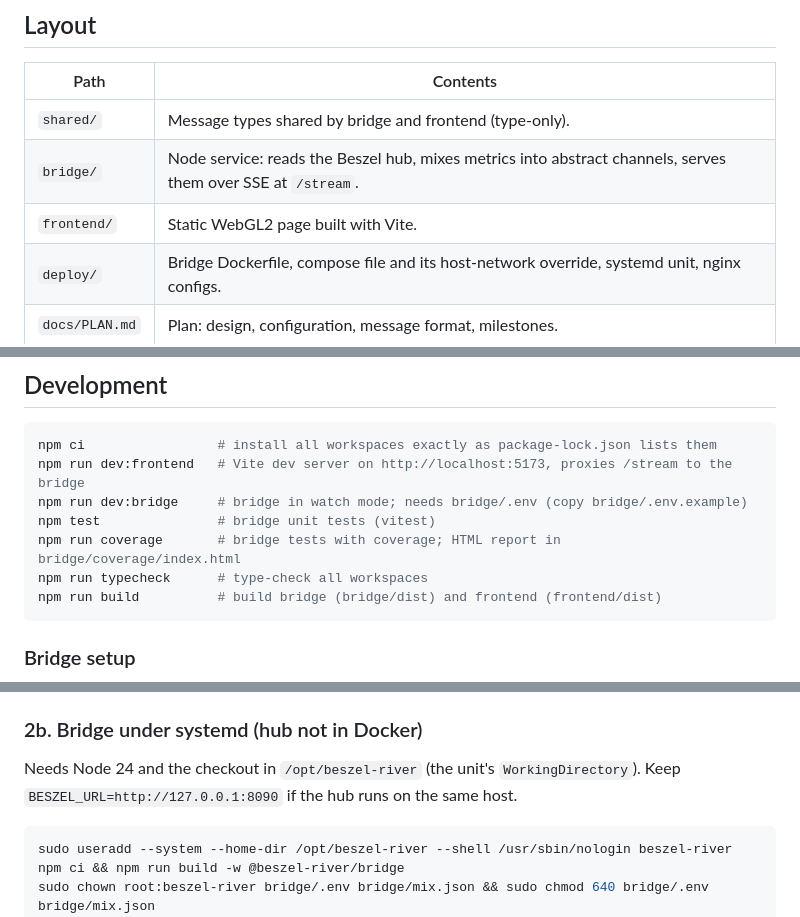
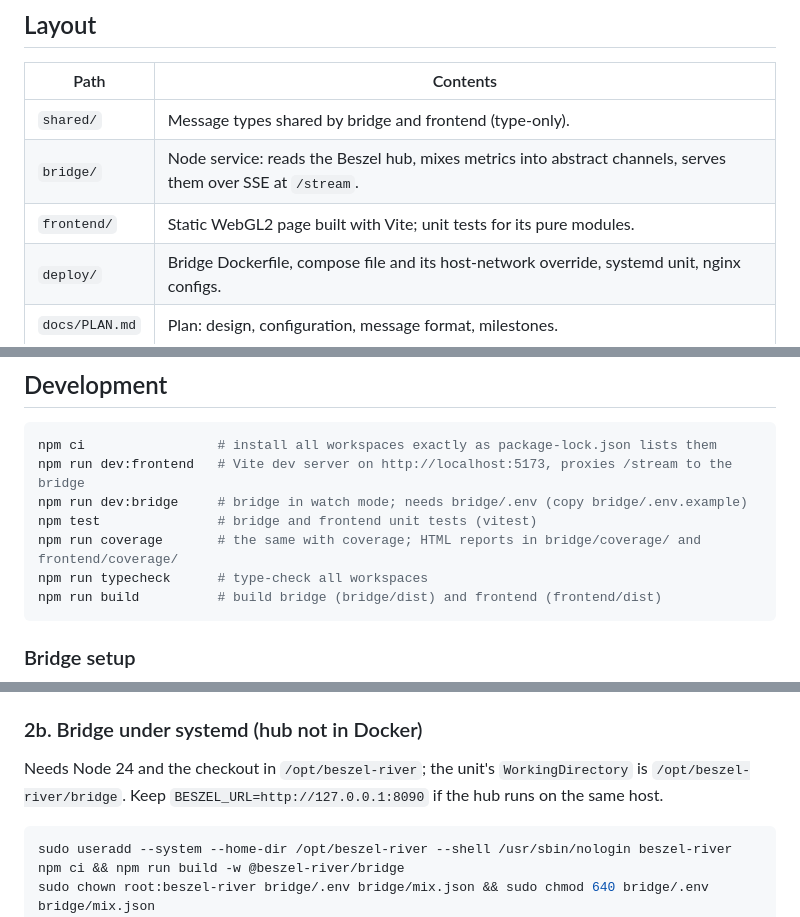
Before and after one commit to juusolatva/beszel-river, a Markdown page: README.md, 3 parts joined by grey strips. Drawn GitHub-style.

````diff
--- a/README.md
+++ b/README.md
@@ -10,7 +10,7 @@ Status: all milestones (M0–M7) done; deployed with live data, with an optional
 |---|---|
 | `shared/` | Message types shared by bridge and frontend (type-only). |
 | `bridge/` | Node service: reads the Beszel hub, mixes metrics into abstract channels, serves them over SSE at `/stream`. |
-| `frontend/` | Static WebGL2 page built with Vite. |
+| `frontend/` | Static WebGL2 page built with Vite; unit tests for its pure modules. |
 | `deploy/` | Bridge Dockerfile, compose file and its host-network override, systemd unit, nginx configs. |
 | `docs/PLAN.md` | Plan: design, configuration, message format, milestones. |
 | `.github/` | CI workflow and Dependabot config for its actions. |
@@ -27,8 +27,8 @@ Status: all milestones (M0–M7) done; deployed with live data, with an optional
 npm ci                 # install all workspaces exactly as package-lock.json lists them
 npm run dev:frontend   # Vite dev server on http://localhost:5173, proxies /stream to the bridge
 npm run dev:bridge     # bridge in watch mode; needs bridge/.env (copy bridge/.env.example)
-npm test               # bridge unit tests (vitest)
-npm run coverage       # bridge tests with coverage; HTML report in bridge/coverage/index.html
+npm test               # bridge and frontend unit tests (vitest)
+npm run coverage       # the same with coverage; HTML reports in bridge/coverage/ and frontend/coverage/
 npm run typecheck      # type-check all workspaces
 npm run build          # build bridge (bridge/dist) and frontend (frontend/dist)
 ```
@@ -103,7 +103,7 @@ The bridge then listens on the host's `127.0.0.1:8787` directly; `BESZEL_NETWORK
 
 ### 2b. Bridge under systemd (hub not in Docker)
 
-Needs Node 24 and the checkout in `/opt/beszel-river` (the unit's `WorkingDirectory`). Keep `BESZEL_URL=http://127.0.0.1:8090` if the hub runs on the same host.
+Needs Node 24 and the checkout in `/opt/beszel-river`; the unit's `WorkingDirectory` is `/opt/beszel-river/bridge`. Keep `BESZEL_URL=http://127.0.0.1:8090` if the hub runs on the same host.
 
 ```sh
 sudo useradd --system --home-dir /opt/beszel-river --shell /usr/sbin/nologin beszel-river
````
Also changed, not shown: AGENTS.md (+9 -9 lines), docs/PLAN.md (+4 -1 lines).
